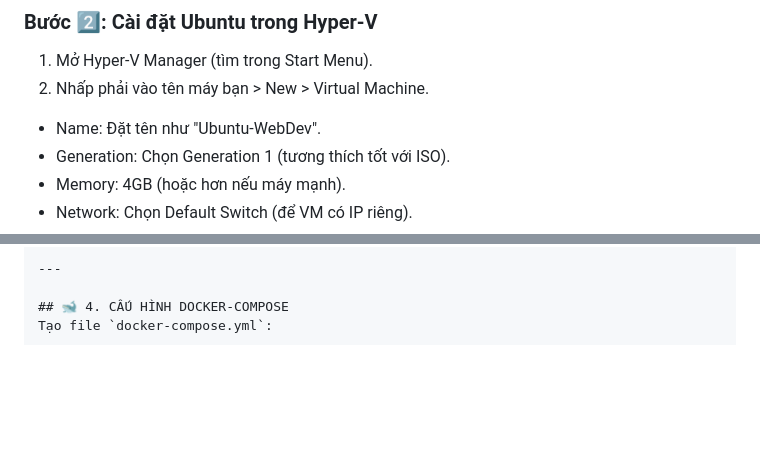
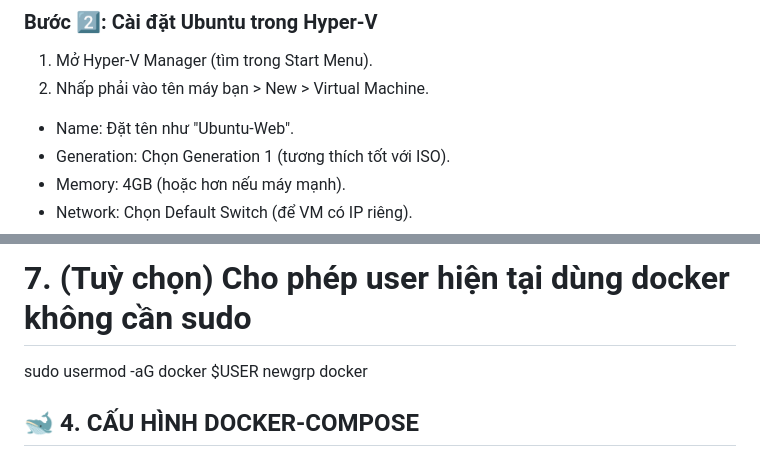
Before and after one commit to nhukhiem3143/BT3_Web_Linux, a Markdown page: README.md, 2 parts joined by grey strips. Rendered like a GitHub page; blank space fills up the shorter version.

```diff
--- a/README.md
+++ b/README.md
@@ -56,7 +56,7 @@ web-thuong-mai-dien-tu/
 ### Bước 2️⃣: Cài đặt Ubuntu trong Hyper-V
 1. Mở Hyper-V Manager (tìm trong Start Menu).
 2. Nhấp phải vào tên máy bạn > New > Virtual Machine.
-+ Name: Đặt tên như "Ubuntu-WebDev".
++ Name: Đặt tên như "Ubuntu-Web".
 + Generation: Chọn Generation 1 (tương thích tốt với ISO).
 + Memory: 4GB (hoặc hơn nếu máy mạnh).
 + Network: Chọn Default Switch (để VM có IP riêng).
@@ -141,5 +165,7 @@ sudo docker compose version
 
----
+# 7. (Tuỳ chọn) Cho phép user hiện tại dùng docker không cần sudo
+sudo usermod -aG docker $USER
+newgrp docker
 
 ## 🐋 4. CẤU HÌNH DOCKER-COMPOSE
 Tạo file `docker-compose.yml`:
```
Also changed, not shown: other parts of README.md (+37 -13 lines).
